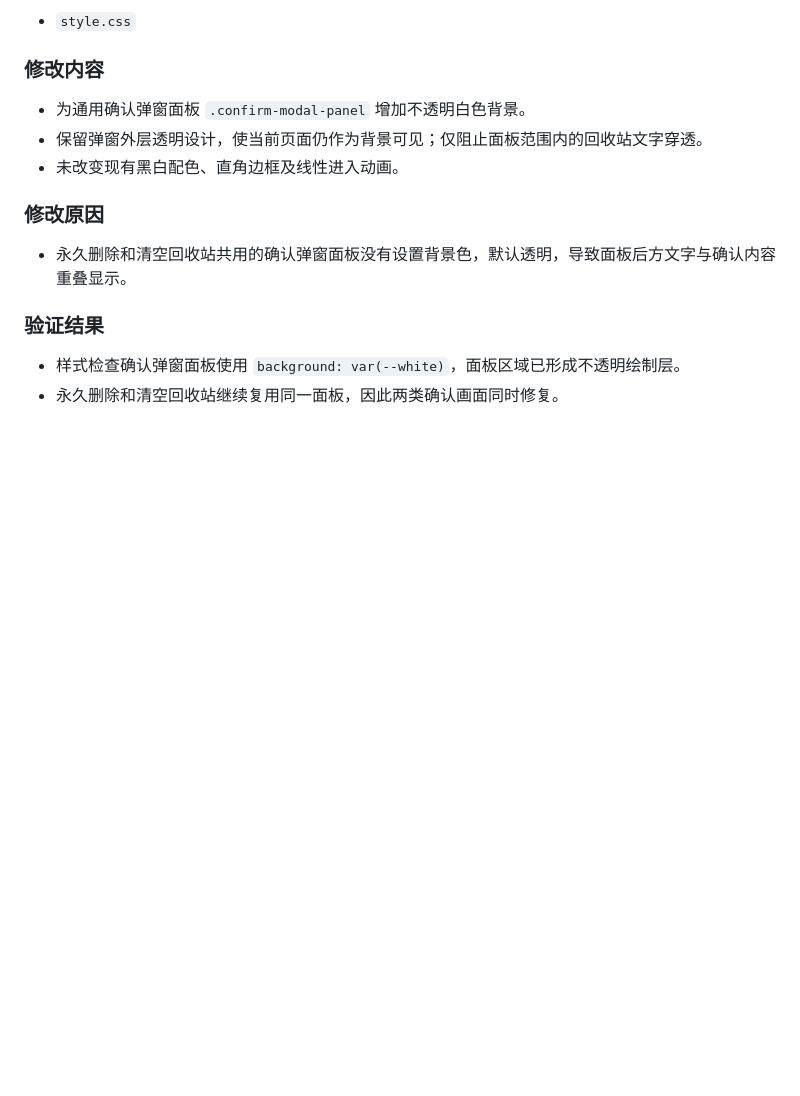
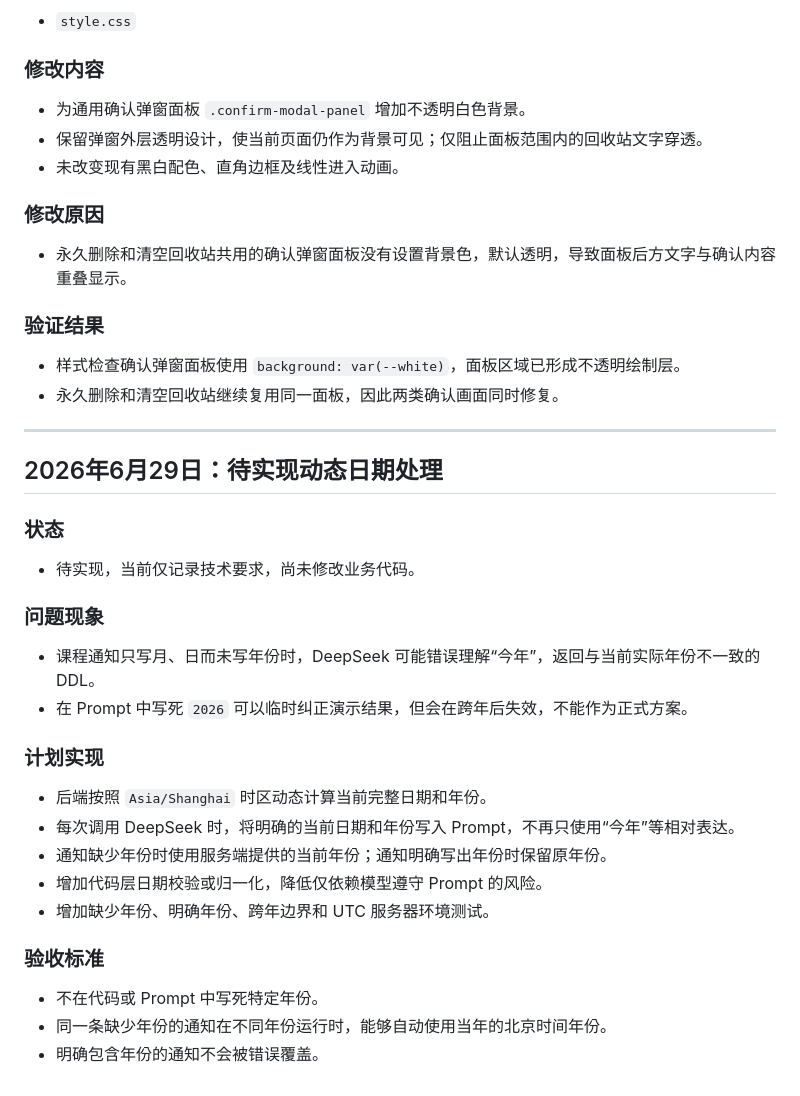
Before and after one commit to Clown-yx/ai-course-task-system, a Markdown page: fix-log.md, the part around the change. Rendered like a GitHub page; blank space fills up the shorter version.

```diff
--- a/fix-log.md
+++ b/fix-log.md
@@ -531,3 +531,30 @@
 
 - 样式检查确认弹窗面板使用 `background: var(--white)`，面板区域已形成不透明绘制层。
 - 永久删除和清空回收站继续复用同一面板，因此两类确认画面同时修复。
+
+---
+
+## 2026年6月29日：待实现动态日期处理
+
+### 状态
+
+- 待实现，当前仅记录技术要求，尚未修改业务代码。
+
+### 问题现象
+
+- 课程通知只写月、日而未写年份时，DeepSeek 可能错误理解“今年”，返回与当前实际年份不一致的 DDL。
+- 在 Prompt 中写死 `2026` 可以临时纠正演示结果，但会在跨年后失效，不能作为正式方案。
+
+### 计划实现
+
+- 后端按照 `Asia/Shanghai` 时区动态计算当前完整日期和年份。
+- 每次调用 DeepSeek 时，将明确的当前日期和年份写入 Prompt，不再只使用“今年”等相对表达。
+- 通知缺少年份时使用服务端提供的当前年份；通知明确写出年份时保留原年份。
+- 增加代码层日期校验或归一化，降低仅依赖模型遵守 Prompt 的风险。
+- 增加缺少年份、明确年份、跨年边界和 UTC 服务器环境测试。
+
+### 验收标准
+
+- 不在代码或 Prompt 中写死特定年份。
+- 同一条缺少年份的通知在不同年份运行时，能够自动使用当年的北京时间年份。
+- 明确包含年份的通知不会被错误覆盖。
```
Also changed, not shown: project_spec.md (+17 -1 lines).
